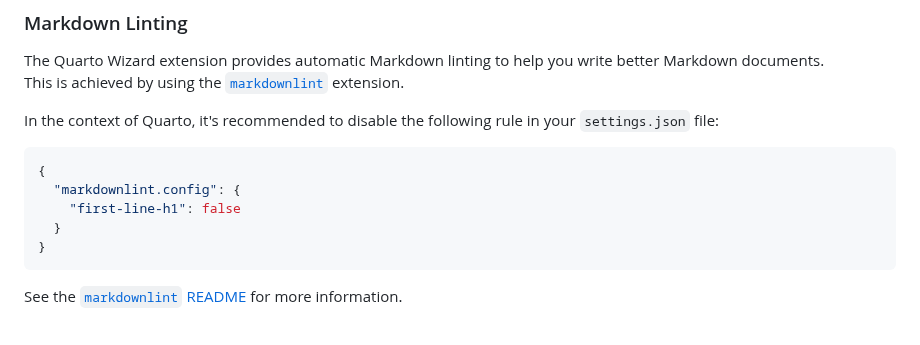
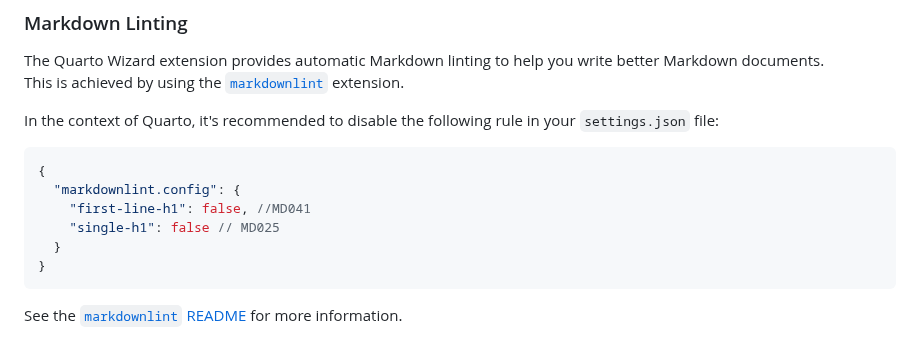
Before and after one commit to mcanouil/quarto-wizard, a Markdown page: README.md, the part around the change. Drawn GitHub-style.

Commit message:
docs: update linting settings

````diff
--- a/README.md
+++ b/README.md
@@ -95,7 +95,8 @@ In the context of Quarto, it's recommended to disable the following rule in your
 ```json
 {
   "markdownlint.config": {
-    "first-line-h1": false
+    "first-line-h1": false, //MD041
+    "single-h1": false // MD025
   }
 }
 ```
````
